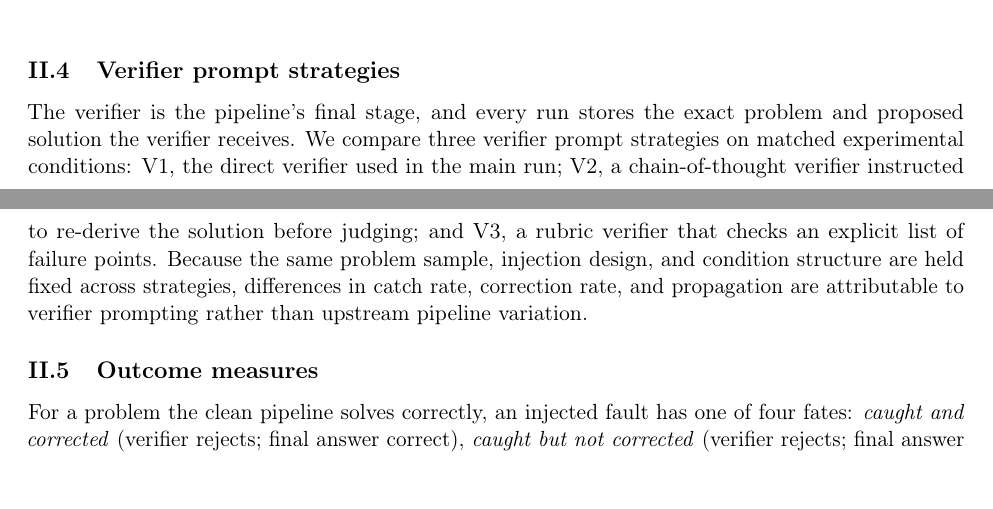
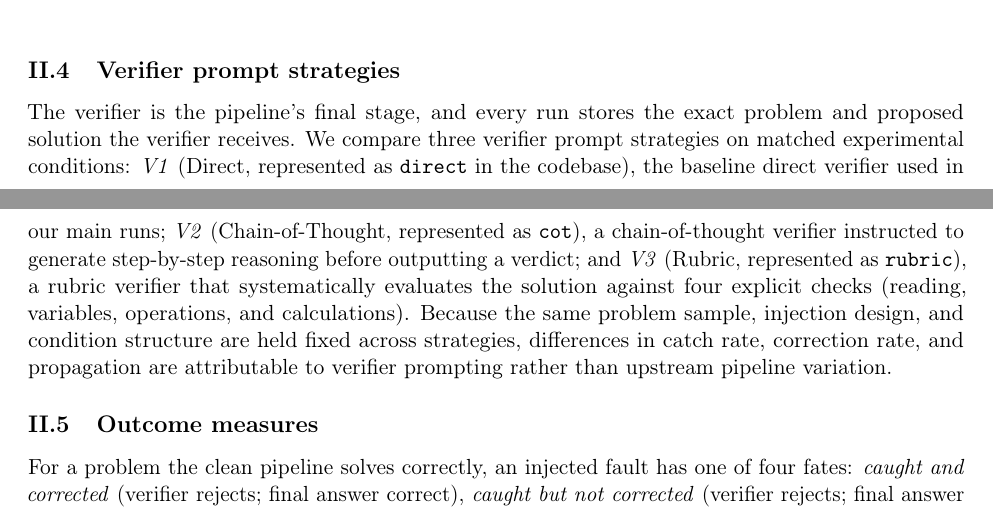
Before and after one commit to parajulitilak/multiagent-error-propagation, a LaTeX paper (paper/main.tex): two parts of pages 4 and 5 of 14, joined at a grey line, cut so that both start at the same text. Compiled offline with pdfLaTeX.

Commit message:
docs: map paper strategies V1/V2/V3 to code identifiers direct/cot/rubric in Section II.4

```diff
--- a/paper/main.tex
+++ b/paper/main.tex
@@ -392,10 +392,13 @@ level.}
 \label{sec:strategies}
 The verifier is the pipeline's final stage, and every run stores the exact
 problem and proposed solution the verifier receives. We compare three verifier
-prompt strategies on matched experimental conditions: V1, the direct verifier
-used in the main run; V2, a chain-of-thought verifier instructed to re-derive
-the solution before judging; and V3, a rubric verifier that checks an explicit
-list of failure points. Because the same problem sample, injection design, and
+prompt strategies on matched experimental conditions: \emph{V1} (Direct, represented
+as \texttt{direct} in the codebase), the baseline direct verifier used in our main
+runs; \emph{V2} (Chain-of-Thought, represented as \texttt{cot}), a chain-of-thought
+verifier instructed to generate step-by-step reasoning before outputting a verdict;
+and \emph{V3} (Rubric, represented as \texttt{rubric}), a rubric verifier that
+systematically evaluates the solution against four explicit checks (reading, variables,
+operations, and calculations). Because the same problem sample, injection design, and
 condition structure are held fixed across strategies, differences in catch rate,
 correction rate, and propagation are attributable to verifier prompting rather
 than upstream pipeline variation.
```
